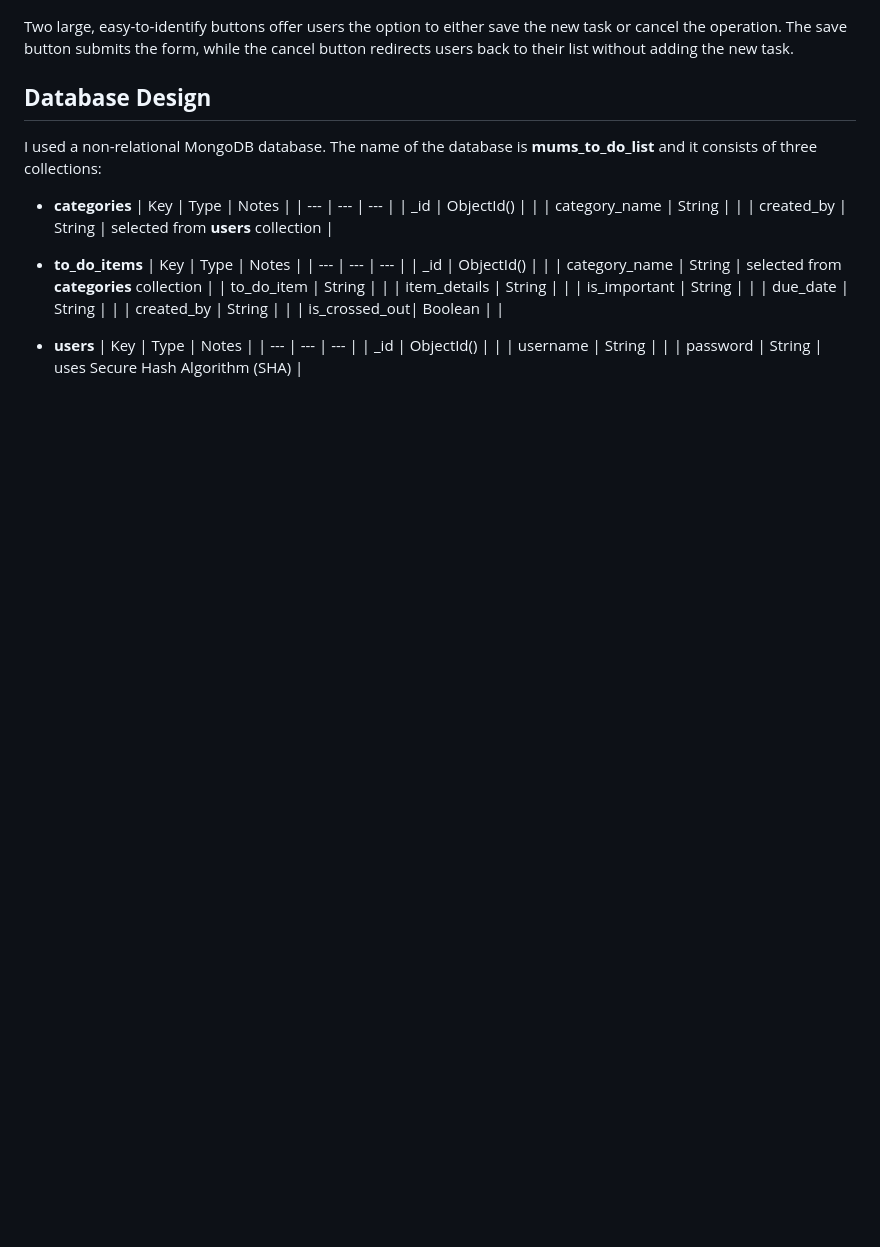
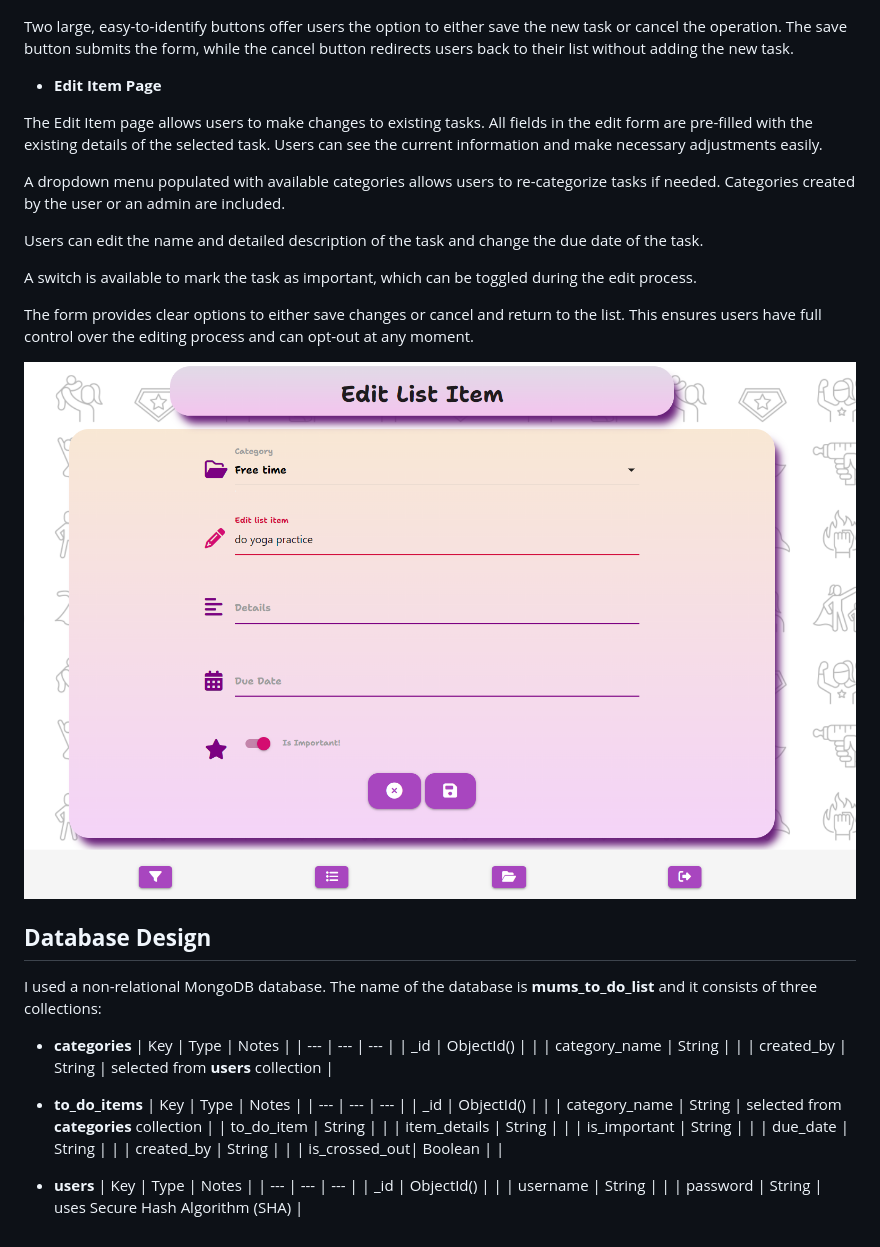
Before and after one commit to AgyLuczak/MUM-S-TO-DO-LIST, a Markdown page: README.md, the part around the change. Rendered like a GitHub page; pictures changed too: docs/edit_item.png (added); blank space fills up the shorter version.

Commit message:
Add Edit Item Page description and screenshots

```diff
--- a/README.md
+++ b/README.md
@@ -302,6 +302,23 @@ A switch is provided for users to mark tasks as important, visually represented
 
 Two large, easy-to-identify buttons offer users the option to either save the new task or cancel the operation. The save button submits the form, while the cancel button redirects users back to their list without adding the new task.
 
+</br>
+
+- **Edit Item Page**
+
+The Edit Item page allows users to make changes to existing tasks. All fields in the edit form are pre-filled with the existing details of the selected task. Users can see the current information and make necessary adjustments easily.
+
+A dropdown menu populated with available categories allows users to re-categorize tasks if needed. Categories created by the user or an admin are included.
+
+Users can edit the name and detailed description of the task and change the due date of the task.
+
+A switch is available to mark the task as important, which can be toggled during the edit process.
+
+The form provides clear options to either save changes or cancel and return to the list. This ensures users have full control over the editing process and can opt-out at any moment.
+
+![edit_item](./docs/edit_item.png)
+
+
 
 
 
```
